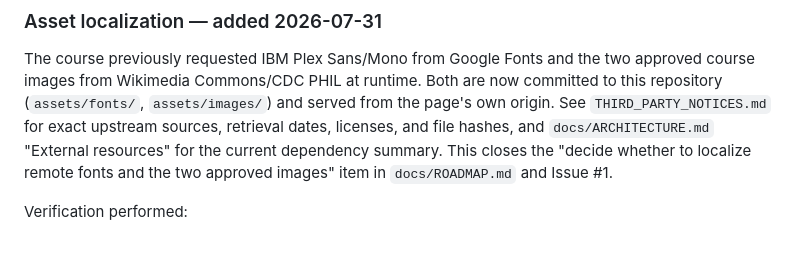
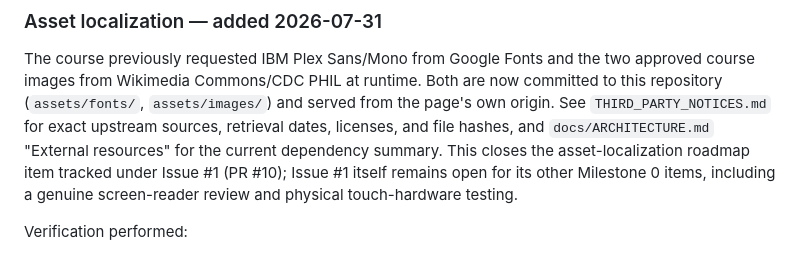
Before and after one commit to jaustinanderson/cytogenetics-cg-course, a Markdown page: docs/VALIDATION.md, the part around the change. Drawn GitHub-style.

```diff
--- a/docs/VALIDATION.md
+++ b/docs/VALIDATION.md
@@ -173,8 +173,10 @@ are now committed to this repository (`assets/fonts/`, `assets/images/`) and
 served from the page's own origin. See `THIRD_PARTY_NOTICES.md` for exact
 upstream sources, retrieval dates, licenses, and file hashes, and
 `docs/ARCHITECTURE.md` "External resources" for the current dependency
-summary. This closes the "decide whether to localize remote fonts and the
-two approved images" item in `docs/ROADMAP.md` and Issue #1.
+summary. This closes the asset-localization roadmap item tracked under
+Issue #1 (PR #10); Issue #1 itself remains open for its other Milestone 0
+items, including a genuine screen-reader review and physical touch-hardware
+testing.
 
 Verification performed:
 
```
Also changed, not shown: docs/CLAUDE_HANDOFF.md (+26 -21 lines), docs/ROADMAP.md (+11 -12 lines).
